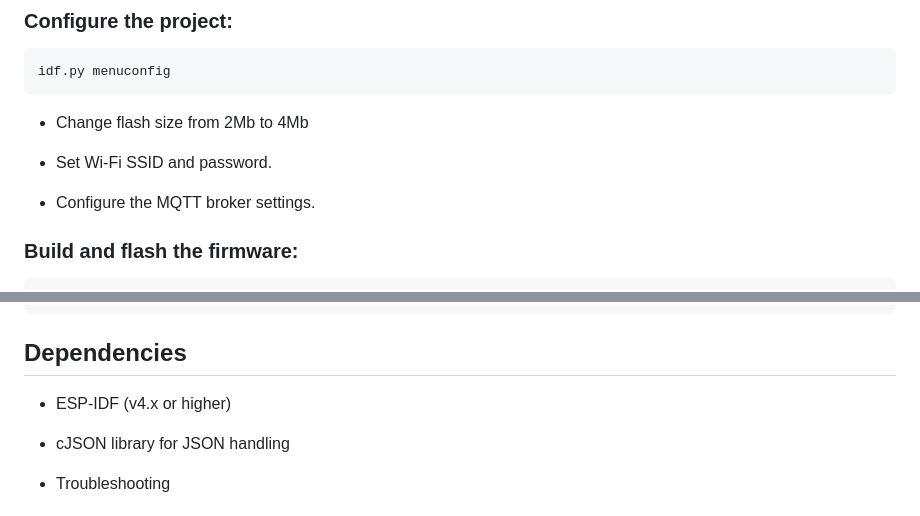
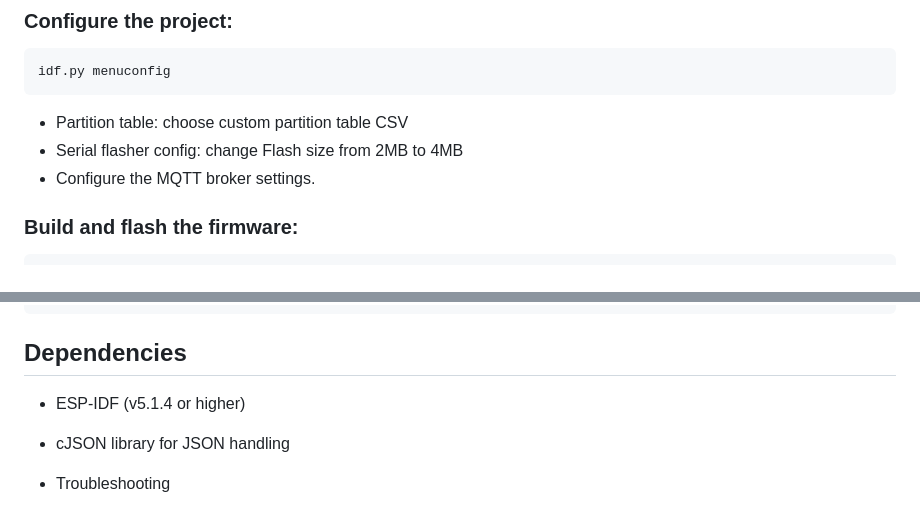
Before and after one commit to hyutrn/ESP32-Node-Camera, a Markdown page: README.md, 2 parts joined by grey strips. Rendered like a GitHub page.

````diff
--- a/README.md
+++ b/README.md
@@ -117,10 +117,8 @@ cd ESP32_Node_Camera
 ```bash
 idf.py menuconfig
 ```
-- Change flash size from 2Mb to 4Mb
-
-- Set Wi-Fi SSID and password.
-
+- Partition table: choose custom partition table CSV
+- Serial flasher config: change Flash size from 2MB to 4MB
 - Configure the MQTT broker settings.
 
 ### Build and flash the firmware:
@@ -136,7 +134,7 @@ idf.py monitor
 ```
 ## Dependencies
 
-- ESP-IDF (v4.x or higher)
+- ESP-IDF (v5.1.4 or higher)
 
 - cJSON library for JSON handling
 
````
